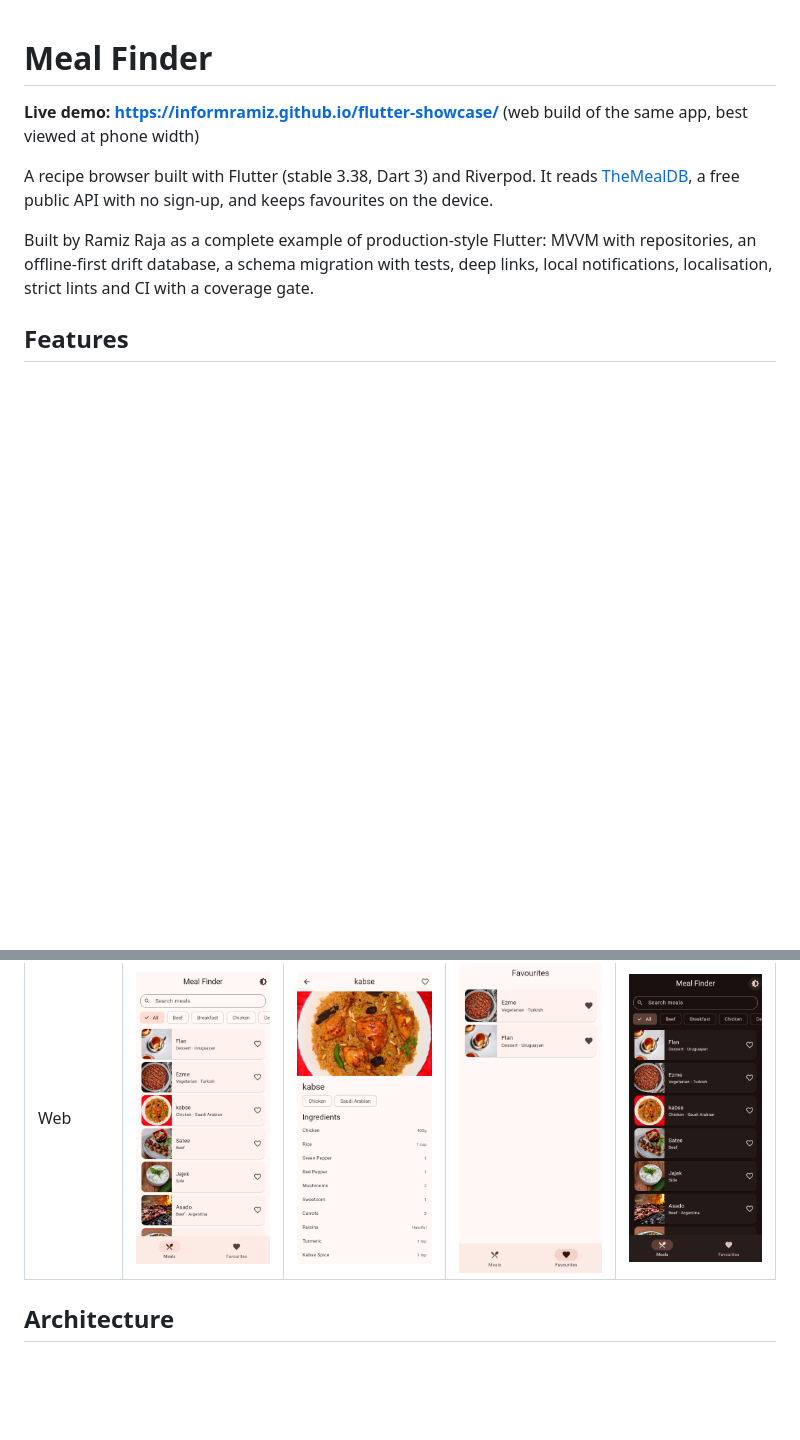
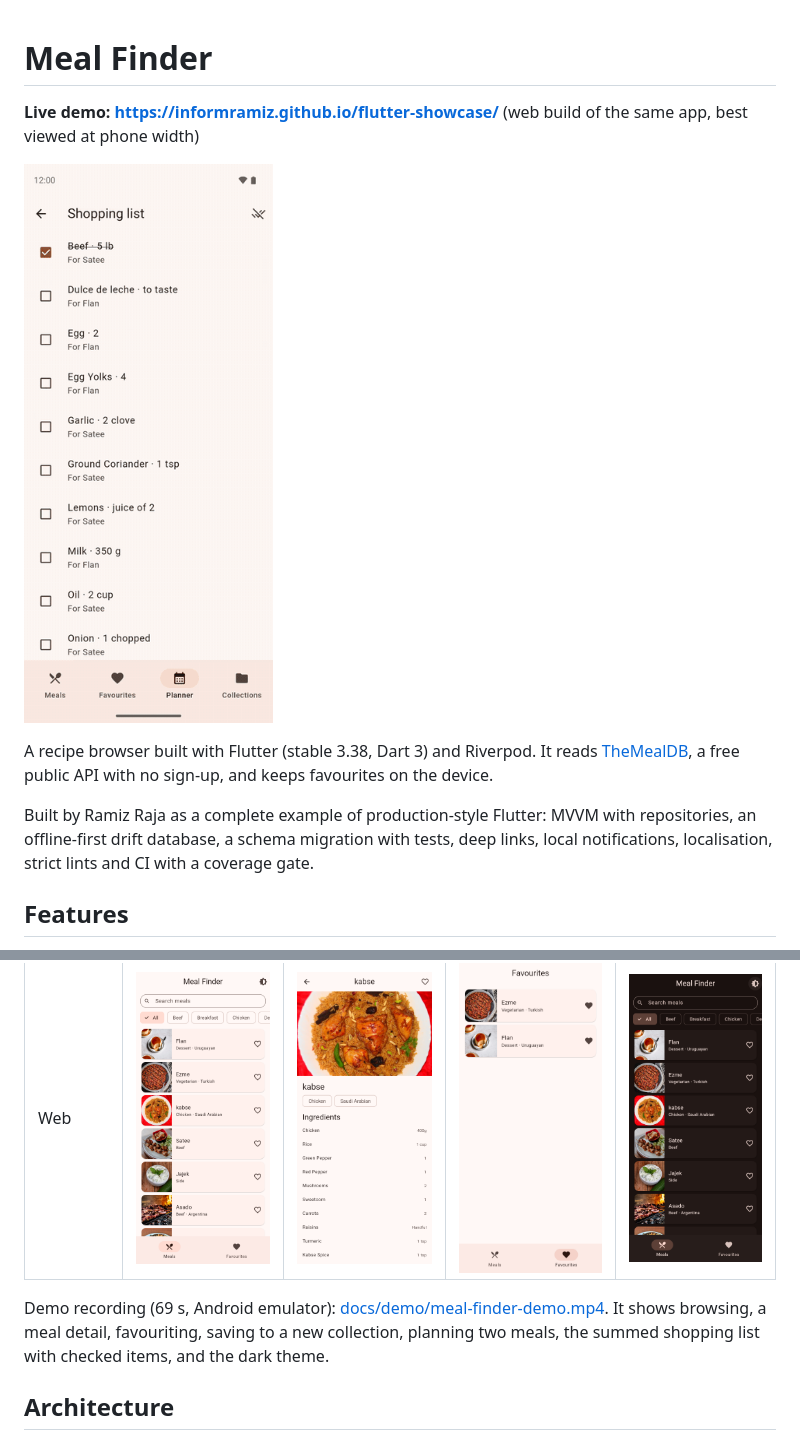
Before and after one commit to informramiz/flutter-showcase, a Markdown page: README.md, 2 parts joined by grey strips. Rendered like a GitHub page; pictures changed too: docs/demo/meal-finder-demo.gif (added); blank space fills up the shorter version.

Commit message:
Add emulator demo video and GIF to README (#3)

```diff
--- a/README.md
+++ b/README.md
@@ -1,6 +1,8 @@
 # Meal Finder
 
 **Live demo: https://informramiz.github.io/flutter-showcase/** (web build of the same app, best viewed at phone width)
+
+![Meal Finder on an Android emulator: browse meals, open a meal, favourite it, save it to a collection, plan it, tick the shopping list and switch to the dark theme](docs/demo/meal-finder-demo.gif)
 
 A recipe browser built with Flutter (stable 3.38, Dart 3) and Riverpod. It reads [TheMealDB](https://www.themealdb.com/api.php), a free public API with no sign-up, and keeps favourites on the device.
 
@@ -26,6 +28,9 @@ Meals, detail, favourites and dark theme on each platform (planner, shopping lis
 | iOS | <img src="docs/screenshots/ios-meals.png" width="160"> | <img src="docs/screenshots/ios-detail.png" width="160"> | <img src="docs/screenshots/ios-favourites.png" width="160"> | <img src="docs/screenshots/ios-dark.png" width="160"> |
 | Android | <img src="docs/screenshots/android-meals.png" width="160"> | <img src="docs/screenshots/android-detail.png" width="160"> | <img src="docs/screenshots/android-favourites.png" width="160"> | <img src="docs/screenshots/android-dark.png" width="160"> |
 | Web | <img src="docs/screenshots/web-1-meals.png" width="160"> | <img src="docs/screenshots/web-2-detail.png" width="160"> | <img src="docs/screenshots/web-3-favourites.png" width="160"> | <img src="docs/screenshots/web-4-meals-dark.png" width="160"> |
+
+Demo recording (69 s, Android emulator): [docs/demo/meal-finder-demo.mp4](docs/demo/meal-finder-demo.mp4).
+It shows browsing, a meal detail, favouriting, saving to a new collection, planning two meals, the summed shopping list with checked items, and the dark theme.
 
 ## Architecture
 
```
Also changed, not shown: 1 other file.
